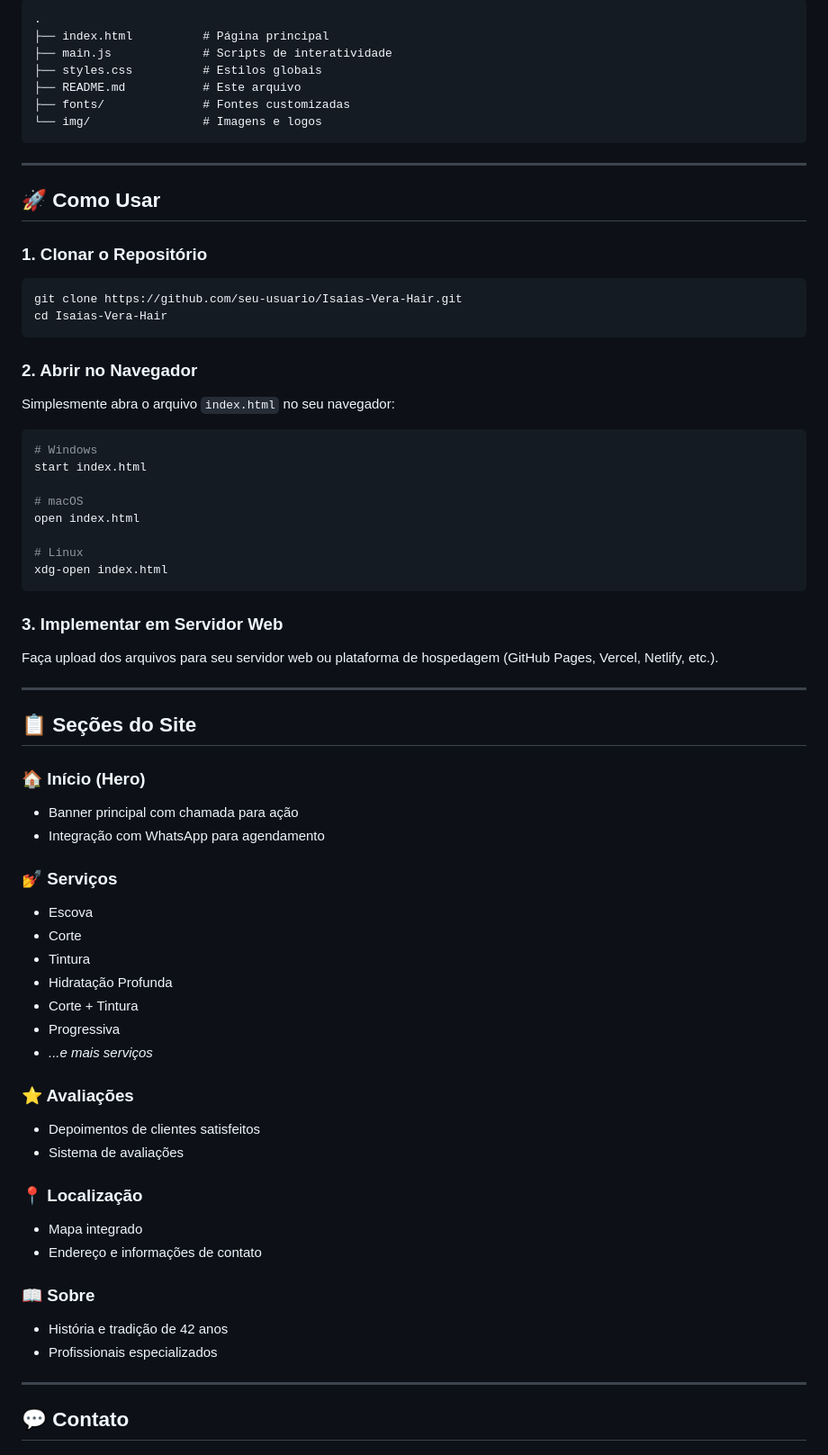
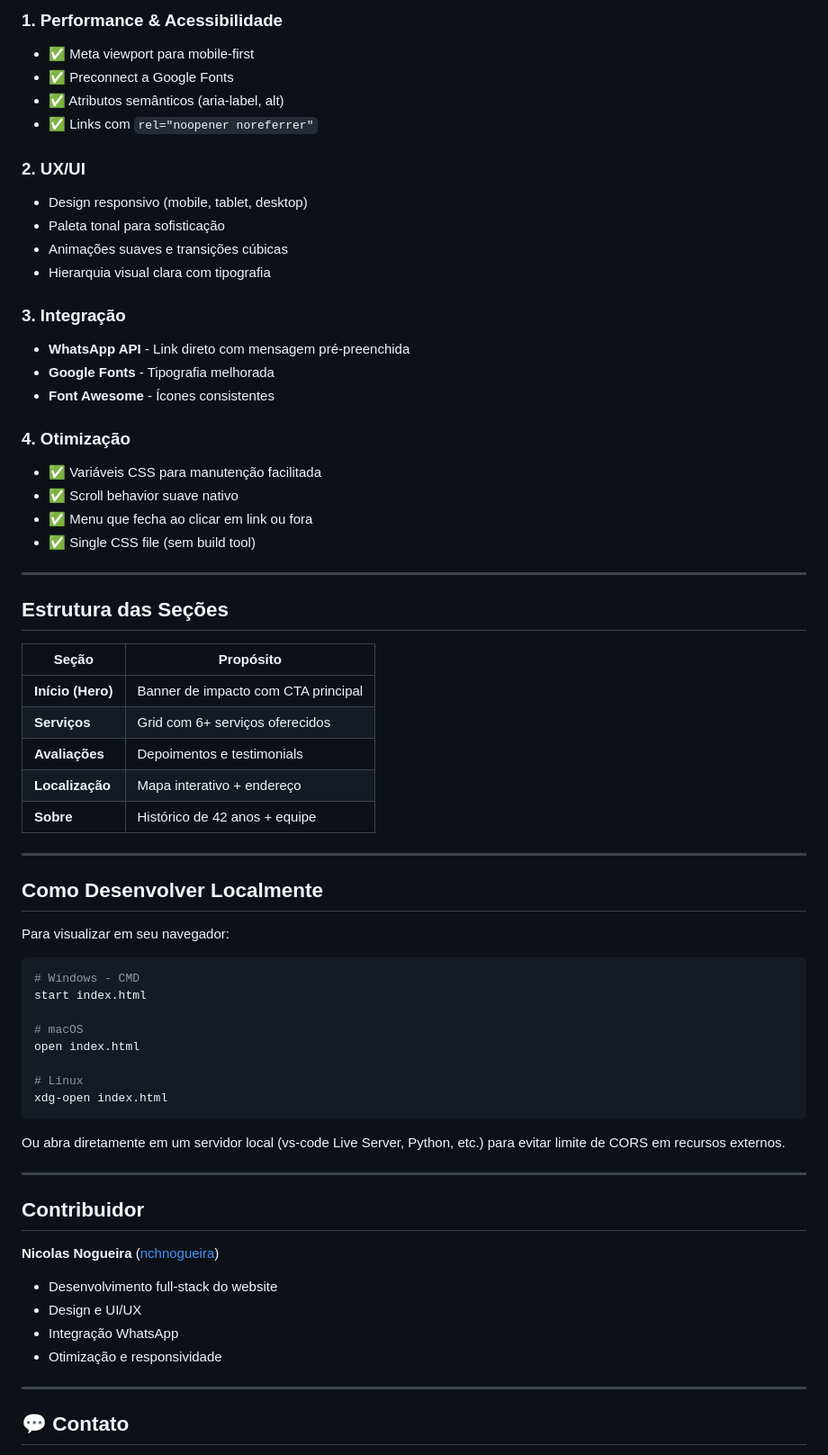
Before and after one commit to isaiasverahair/isaiasverahair.github.io, a Markdown page: README.md, the part around one of its changes. Shown at 90% size. Drawn GitHub-style.

````diff
--- a/README.md
+++ b/README.md
@@ -35,28 +65,47 @@ O site apresenta um design moderno e elegante, focado em destaque de serviços p
 
-```
-.
-├── index.html          # Página principal
-├── main.js             # Scripts de interatividade
-├── styles.css          # Estilos globais
-├── README.md           # Este arquivo
-├── fonts/              # Fontes customizadas
-└── img/                # Imagens e logos
-```
+### 1. Performance & Acessibilidade
+- ✅ Meta viewport para mobile-first
+- ✅ Preconnect a Google Fonts
+- ✅ Atributos semânticos (aria-label, alt)
+- ✅ Links com `rel="noopener noreferrer"`
+
+### 2. UX/UI
+- Design responsivo (mobile, tablet, desktop)
+- Paleta tonal para sofisticação
+- Animações suaves e transições cúbicas
+- Hierarquia visual clara com tipografia
+
+### 3. Integração
+- **WhatsApp API** - Link direto com mensagem pré-preenchida
+- **Google Fonts** - Tipografia melhorada
+- **Font Awesome** - Ícones consistentes
+
+### 4. Otimização
+- ✅ Variáveis CSS para manutenção facilitada
+- ✅ Scroll behavior suave nativo
+- ✅ Menu que fecha ao clicar em link ou fora
+- ✅ Single CSS file (sem build tool)
 
 ---
 
-## 🚀 Como Usar
+## Estrutura das Seções
 
-### 1. Clonar o Repositório
+| Seção | Propósito |
+|-------|----------|
+| **Início (Hero)** | Banner de impacto com CTA principal |
+| **Serviços** | Grid com 6+ serviços oferecidos |
+| **Avaliações** | Depoimentos e testimonials |
+| **Localização** | Mapa interativo + endereço |
+| **Sobre** | Histórico de 42 anos + equipe |
+
+---
+
+## Como Desenvolver Localmente
+
+Para visualizar em seu navegador:
+
 ```bash
-git clone https://github.com/seu-usuario/Isaias-Vera-Hair.git
-cd Isaias-Vera-Hair
-```
-
-### 2. Abrir no Navegador
-Simplesmente abra o arquivo `index.html` no seu navegador:
-```bash
-# Windows
+# Windows - CMD
 start index.html
 
 # macOS
@@ -66,37 +115,17 @@ open index.html
 xdg-open index.html
 ```
 
-### 3. Implementar em Servidor Web
-Faça upload dos arquivos para seu servidor web ou plataforma de hospedagem (GitHub Pages, Vercel, Netlify, etc.).
+Ou abra diretamente em um servidor local (vs-code Live Server, Python, etc.) para evitar limite de CORS em recursos externos.
 
 ---
 
-## 📋 Seções do Site
+## Contribuidor
 
-### 🏠 Início (Hero)
-- Banner principal com chamada para ação
-- Integração com WhatsApp para agendamento
-
-### 💅 Serviços
-- Escova
-- Corte
-- Tintura
-- Hidratação Profunda
-- Corte + Tintura
-- Progressiva
-- *...e mais serviços*
-
-### ⭐ Avaliações
-- Depoimentos de clientes satisfeitos
-- Sistema de avaliações
-
-### 📍 Localização
-- Mapa integrado
-- Endereço e informações de contato
-
-### 📖 Sobre
-- História e tradição de 42 anos
-- Profissionais especializados
+**Nicolas Nogueira** ([nchnogueira](https://github.com/nchnogueira))
+- Desenvolvimento full-stack do website
+- Design e UI/UX
+- Integração WhatsApp
+- Otimização e responsividade
 
 ---
 
````
Also changed, not shown: other parts of README.md (+50 -20 lines).
